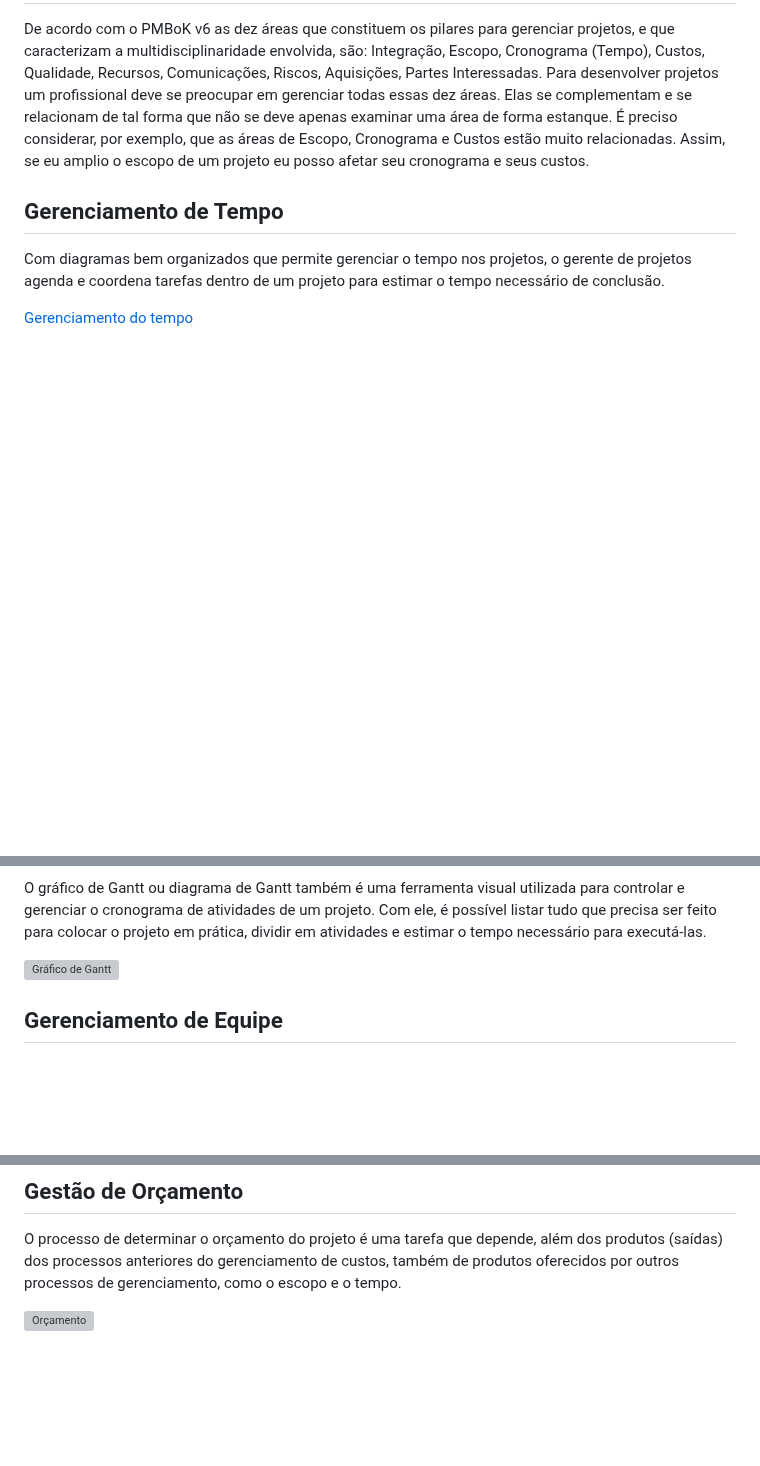
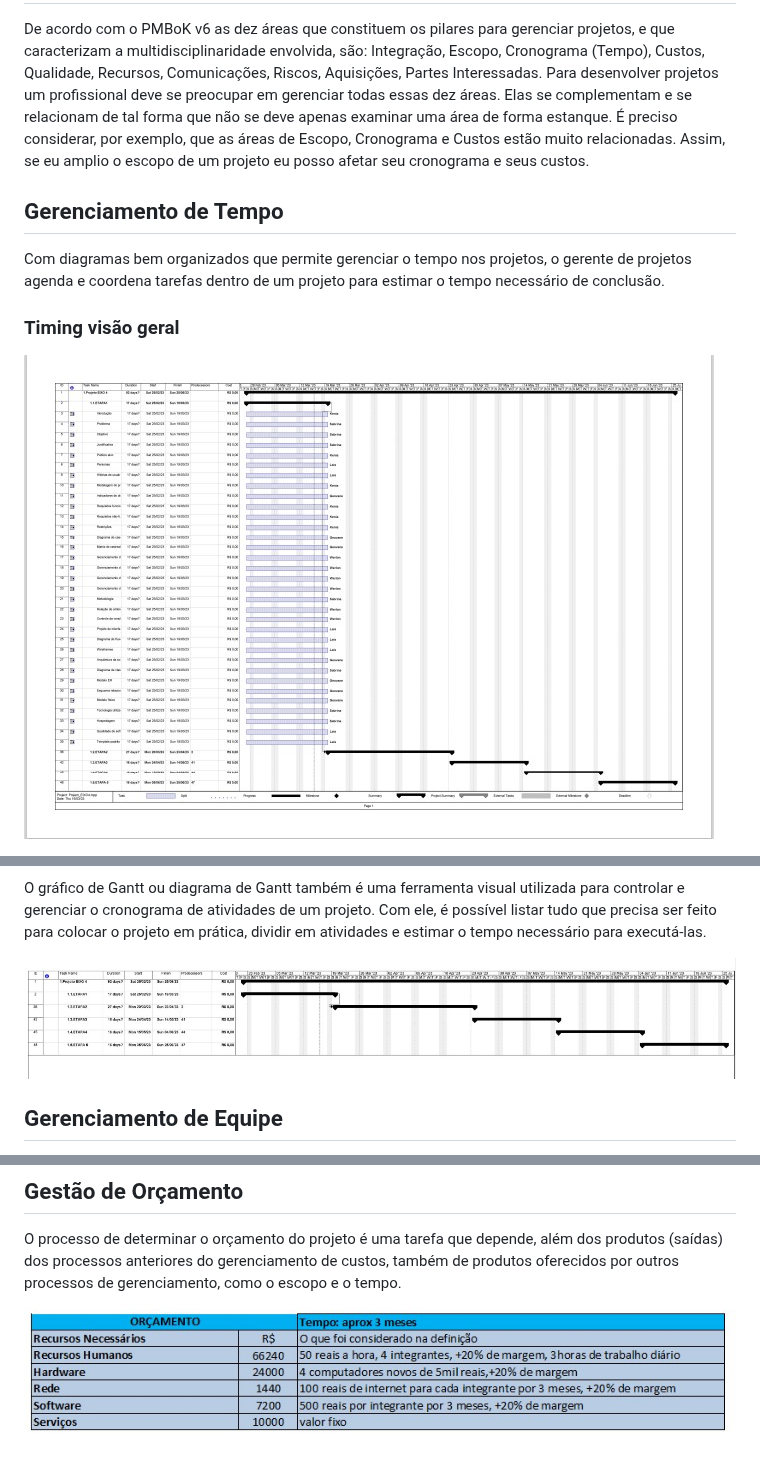
Before and after one commit to ICEI-PUC-Minas-PMV-ADS/pmv-ads-2023-1-e4-proj-infra-t1-time2-receita, a Markdown page: docs/02-Especificação do Projeto.md, 3 parts joined by grey strips. Drawn GitHub-style; blank space fills up the shorter version; grey boxes are pictures that could not be loaded.

Commit message:
Atualizacoes gerenciamento de projeto, temp, orcam

```diff
--- a/docs/02-Especificação do Projeto.md
+++ b/docs/02-Especificação do Projeto.md
@@ -151,5 +151,6 @@ De acordo com o PMBoK v6 as dez áreas que constituem os pilares para gerenciar
 
 Com diagramas bem organizados que permite gerenciar o tempo nos projetos, o gerente de projetos agenda e coordena tarefas dentro de um projeto para estimar o tempo necessário de conclusão.
 
-[Gerenciamento do tempo](Timing_Projeto-Eixo4.pdf)
+### Timing visão geral
+![Timing visão geral)](img/timing_00.jpg)
 
@@ -157,7 +166,7 @@ Com diagramas bem organizados que permite gerenciar o tempo nos projetos, o gere
 
 O gráfico de Gantt ou diagrama de Gantt também é uma ferramenta visual utilizada para controlar e gerenciar o cronograma de atividades de um projeto. Com ele, é possível listar tudo que precisa ser feito para colocar o projeto em prática, dividir em atividades e estimar o tempo necessário para executá-las.
 
-![Gráfico de Gantt](img/02-grafico-gantt.png)
+![Gráfico de Gantt](img/timing_gant.jpg)
 
 ## Gerenciamento de Equipe
 
@@ -169,4 +178,4 @@ O gerenciamento adequado de tarefas contribuirá para que o projeto alcance alto
 
 O processo de determinar o orçamento do projeto é uma tarefa que depende, além dos produtos (saídas) dos processos anteriores do gerenciamento de custos, também de produtos oferecidos por outros processos de gerenciamento, como o escopo e o tempo.
 
-![Orçamento](img/02-orcamento.png)
+![Orçamento](img/orcamento.jpg)
```
Also changed, not shown: other parts of docs/02-Especificação do Projeto.md (+9 -1 lines).
